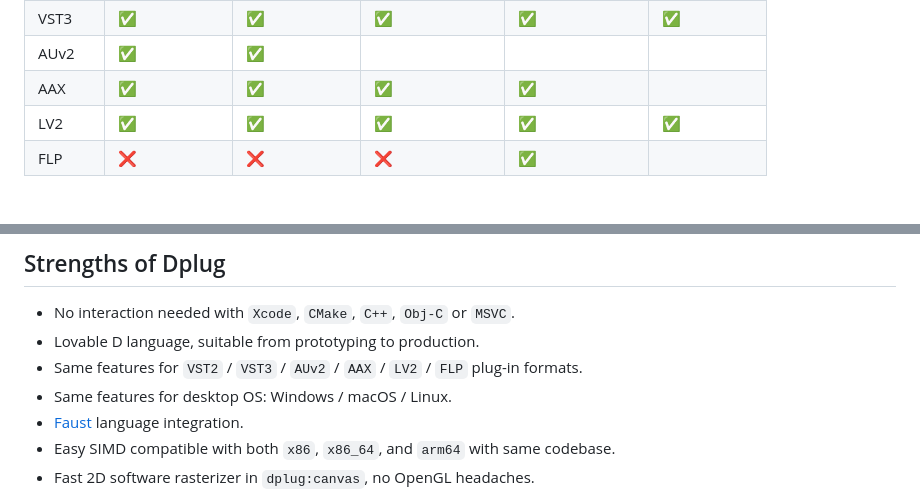
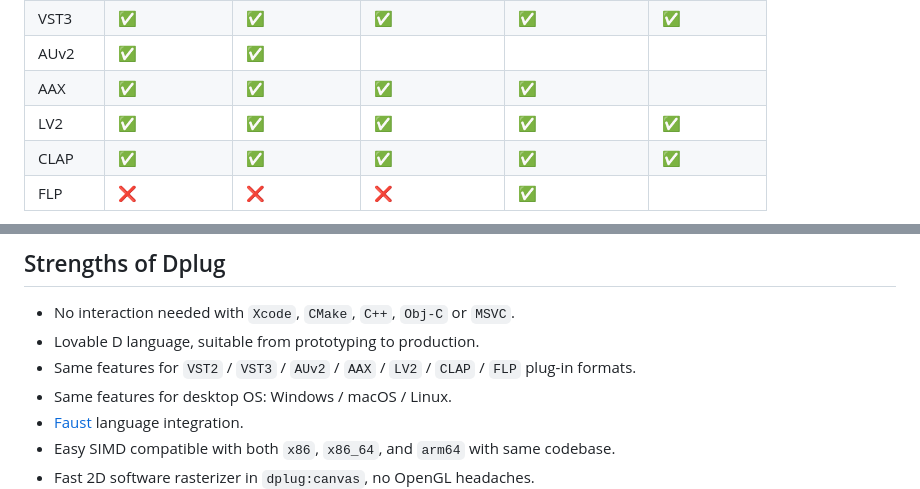
Before and after one commit to AuburnSounds/Dplug, a Markdown page: README.md, 2 parts joined by grey strips. Drawn GitHub-style.

Commit message:
Add CLAP to readme.

```diff
--- a/README.md
+++ b/README.md
@@ -16,6 +16,7 @@
 | AUv2    | ✅         | ✅          |                |                |              |
 | AAX     | ✅          | ✅          | ✅             | ✅            |              |
 | LV2     | ✅         | ✅          | ✅            | ✅            | ✅          |
+| CLAP     | ✅         | ✅          | ✅            | ✅            | ✅          |
 | FLP     | ❌         | ❌          | ❌            | ✅            |             |
 
 
@@ -76,7 +77,7 @@ Being stable and relatively bug-free is deemed more important to us than impleme
 
   - No interaction needed with `Xcode`, `CMake`, `C++`, `Obj-C` or `MSVC`.
   - Lovable D language, suitable from prototyping to production.
-  - Same features for `VST2` / `VST3` / `AUv2` / `AAX` / `LV2` / `FLP` plug-in formats.
+  - Same features for `VST2` / `VST3` / `AUv2` / `AAX` / `LV2` / `CLAP` / `FLP` plug-in formats.
   - Same features for desktop OS: Windows / macOS / Linux.
   - [Faust](https://github.com/ctrecordings/dplug-faust-example) language integration.
   - Easy SIMD compatible with both `x86`, `x86_64`, and `arm64` with same codebase.
```
